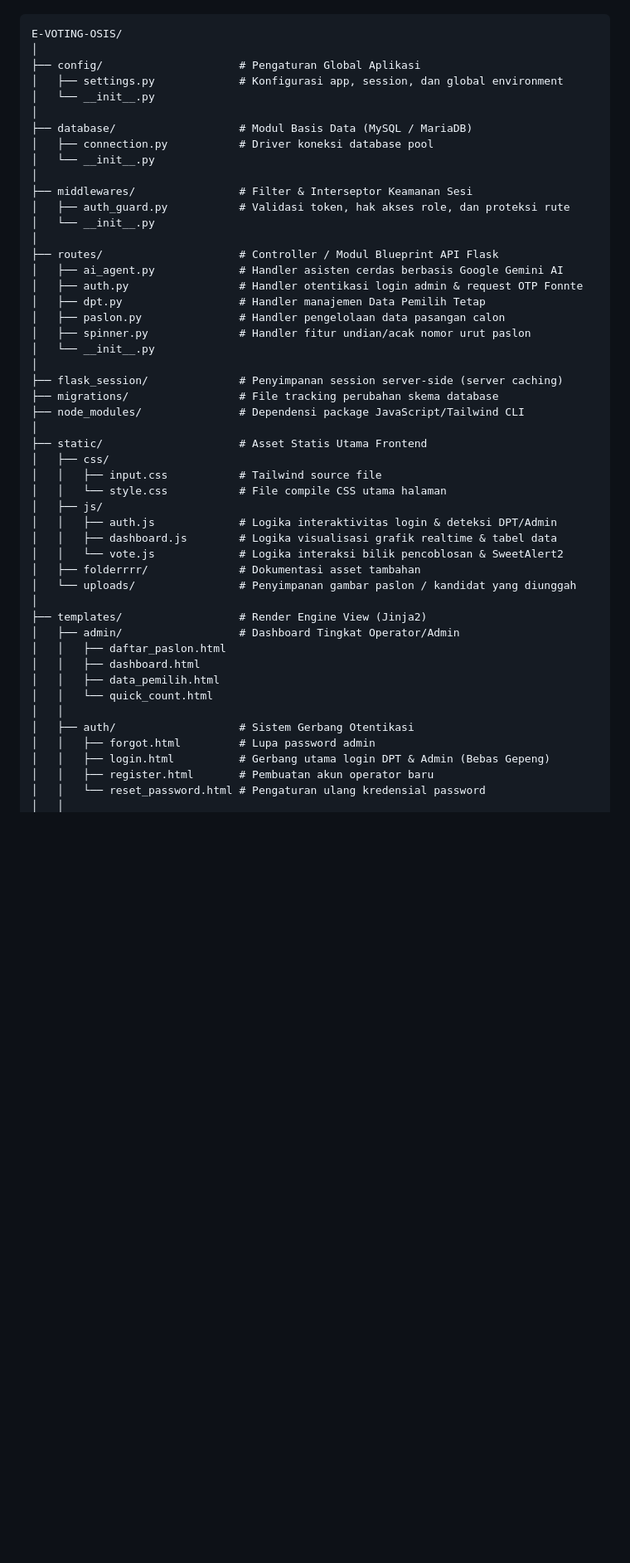
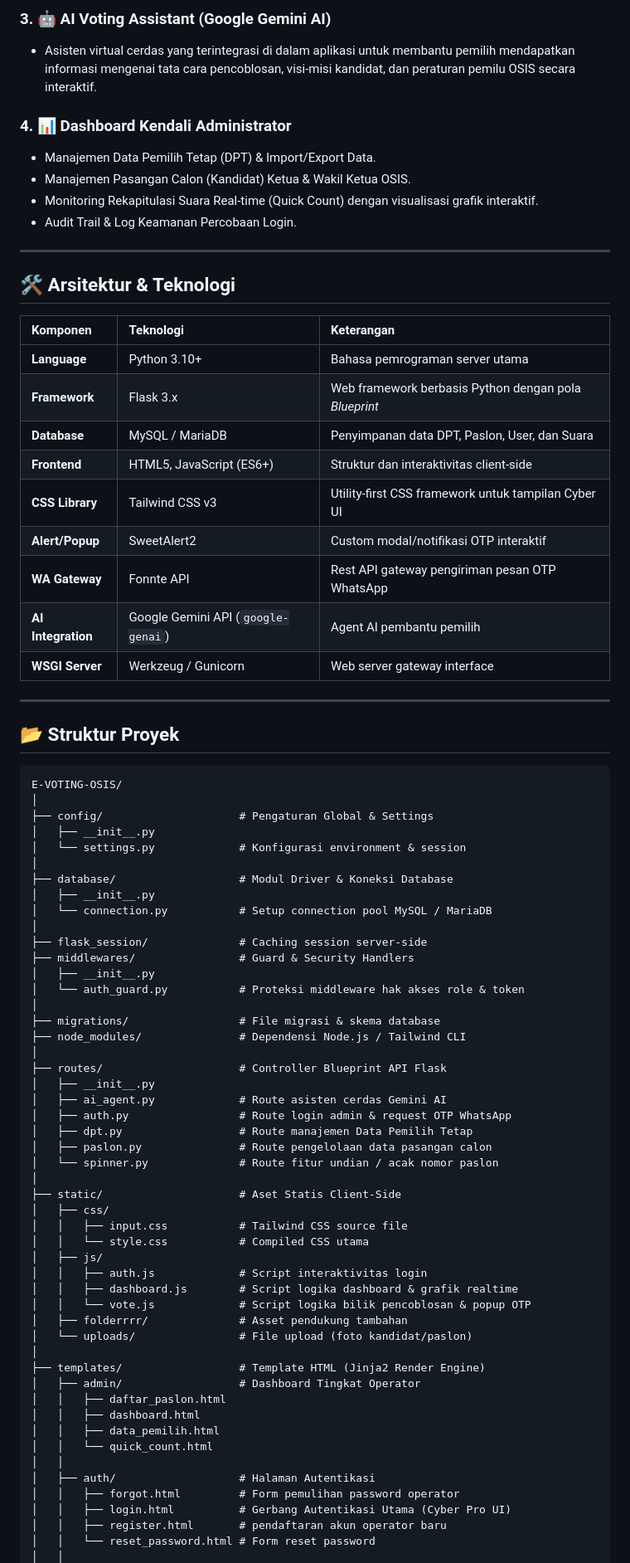
Before and after one commit to muhamad-irpan-ti25a/e-voting-OSIS, a Markdown page: README.md, the part around one of its changes. Shown at 83% size. Rendered like a GitHub page; blank space fills up the shorter version.

Commit message:
Revise README for E-Voting OSIS 2026
Updated project name and enhanced README content with new features and structure.

````diff
--- a/README.md
+++ b/README.md
@@ -18,52 +44,80 @@ Berikut adalah pemetaan berkas dan struktur folder resmi sesuai arsitektur proye
+### 3. 🤖 AI Voting Assistant (Google Gemini AI)
+- Asisten virtual cerdas yang terintegrasi di dalam aplikasi untuk membantu pemilih mendapatkan informasi mengenai tata cara pencoblosan, visi-misi kandidat, dan peraturan pemilu OSIS secara interaktif.
+
+### 4. 📊 Dashboard Kendali Administrator
+- Manajemen Data Pemilih Tetap (DPT) & Import/Export Data.
+- Manajemen Pasangan Calon (Kandidat) Ketua & Wakil Ketua OSIS.
+- Monitoring Rekapitulasi Suara Real-time (Quick Count) dengan visualisasi grafik interaktif.
+- Audit Trail & Log Keamanan Percobaan Login.
+
+---
+
+## 🛠️ Arsitektur & Teknologi
+
+| Komponen | Teknologi | Keterangan |
+| :--- | :--- | :--- |
+| **Language** | Python 3.10+ | Bahasa pemrograman server utama |
+| **Framework** | Flask 3.x | Web framework berbasis Python dengan pola *Blueprint* |
+| **Database** | MySQL / MariaDB | Penyimpanan data DPT, Paslon, User, dan Suara |
+| **Frontend** | HTML5, JavaScript (ES6+) | Struktur dan interaktivitas client-side |
+| **CSS Library** | Tailwind CSS v3 | Utility-first CSS framework untuk tampilan Cyber UI |
+| **Alert/Popup** | SweetAlert2 | Custom modal/notifikasi OTP interaktif |
+| **WA Gateway** | Fonnte API | Rest API gateway pengiriman pesan OTP WhatsApp |
+| **AI Integration** | Google Gemini API (`google-genai`) | Agent AI pembantu pemilih |
+| **WSGI Server** | Werkzeug / Gunicorn | Web server gateway interface |
+
+---
+
+## 📂 Struktur Proyek
 
 ```text
 E-VOTING-OSIS/
 │
-├── config/                     # Pengaturan Global Aplikasi
-│   ├── settings.py             # Konfigurasi app, session, dan global environment
-│   └── __init__.py
+├── config/                     # Pengaturan Global & Settings
+│   ├── __init__.py
+│   └── settings.py             # Konfigurasi environment & session
 │
-├── database/                   # Modul Basis Data (MySQL / MariaDB)
-│   ├── connection.py           # Driver koneksi database pool
-│   └── __init__.py
+├── database/                   # Modul Driver & Koneksi Database
+│   ├── __init__.py
+│   └── connection.py           # Setup connection pool MySQL / MariaDB
 │
-├── middlewares/                # Filter & Interseptor Keamanan Sesi
-│   ├── auth_guard.py           # Validasi token, hak akses role, dan proteksi rute
-│   └── __init__.py
+├── flask_session/              # Caching session server-side
+├── middlewares/                # Guard & Security Handlers
+│   ├── __init__.py
+│   └── auth_guard.py           # Proteksi middleware hak akses role & token
 │
-├── routes/                     # Controller / Modul Blueprint API Flask
-│   ├── ai_agent.py             # Handler asisten cerdas berbasis Google Gemini AI
-│   ├── auth.py                 # Handler otentikasi login admin & request OTP Fonnte
-│   ├── dpt.py                  # Handler manajemen Data Pemilih Tetap
-│   ├── paslon.py               # Handler pengelolaan data pasangan calon
-│   ├── spinner.py              # Handler fitur undian/acak nomor urut paslon
-│   └── __init__.py
+├── migrations/                 # File migrasi & skema database
+├── node_modules/               # Dependensi Node.js / Tailwind CLI
 │
-├── flask_session/              # Penyimpanan session server-side (server caching)
-├── migrations/                 # File tracking perubahan skema database
-├── node_modules/               # Dependensi package JavaScript/Tailwind CLI
+├── routes/                     # Controller Blueprint API Flask
+│   ├── __init__.py
+│   ├── ai_agent.py             # Route asisten cerdas Gemini AI
+│   ├── auth.py                 # Route login admin & request OTP WhatsApp
+│   ├── dpt.py                  # Route manajemen Data Pemilih Tetap
+│   ├── paslon.py               # Route pengelolaan data pasangan calon
+│   └── spinner.py              # Route fitur undian / acak nomor paslon
 │
-├── static/                     # Asset Statis Utama Frontend
+├── static/                     # Aset Statis Client-Side
 │   ├── css/
-│   │   ├── input.css           # Tailwind source file
-│   │   └── style.css           # File compile CSS utama halaman
+│   │   ├── input.css           # Tailwind CSS source file
+│   │   └── style.css           # Compiled CSS utama
 │   ├── js/
-│   │   ├── auth.js             # Logika interaktivitas login & deteksi DPT/Admin
-│   │   ├── dashboard.js        # Logika visualisasi grafik realtime & tabel data
-│   │   └── vote.js             # Logika interaksi bilik pencoblosan & SweetAlert2
-│   ├── folderrrr/              # Dokumentasi asset tambahan
-│   └── uploads/                # Penyimpanan gambar paslon / kandidat yang diunggah
+│   │   ├── auth.js             # Script interaktivitas login
+│   │   ├── dashboard.js        # Script logika dashboard & grafik realtime
+│   │   └── vote.js             # Script logika bilik pencoblosan & popup OTP
+│   ├── folderrrr/              # Asset pendukung tambahan
+│   └── uploads/                # File upload (foto kandidat/paslon)
 │
-├── templates/                  # Render Engine View (Jinja2)
-│   ├── admin/                  # Dashboard Tingkat Operator/Admin
+├── templates/                  # Template HTML (Jinja2 Render Engine)
+│   ├── admin/                  # Dashboard Tingkat Operator
 │   │   ├── daftar_paslon.html
 │   │   ├── dashboard.html
 │   │   ├── data_pemilih.html
 │   │   └── quick_count.html
 │   │
-│   ├── auth/                   # Sistem Gerbang Otentikasi
-│   │   ├── forgot.html         # Lupa password admin
-│   │   ├── login.html          # Gerbang utama login DPT & Admin (Bebas Gepeng)
-│   │   ├── register.html       # Pembuatan akun operator baru
-│   │   └── reset_password.html # Pengaturan ulang kredensial password
+│   ├── auth/                   # Halaman Autentikasi
+│   │   ├── forgot.html         # Form pemulihan password operator
+│   │   ├── login.html          # Gerbang Autentikasi Utama (Cyber Pro UI)
+│   │   ├── register.html       # pendaftaran akun operator baru
+│   │   └── reset_password.html # Form reset password
 │   │
````
Also changed, not shown: other parts of README.md (+54 -28 lines).
